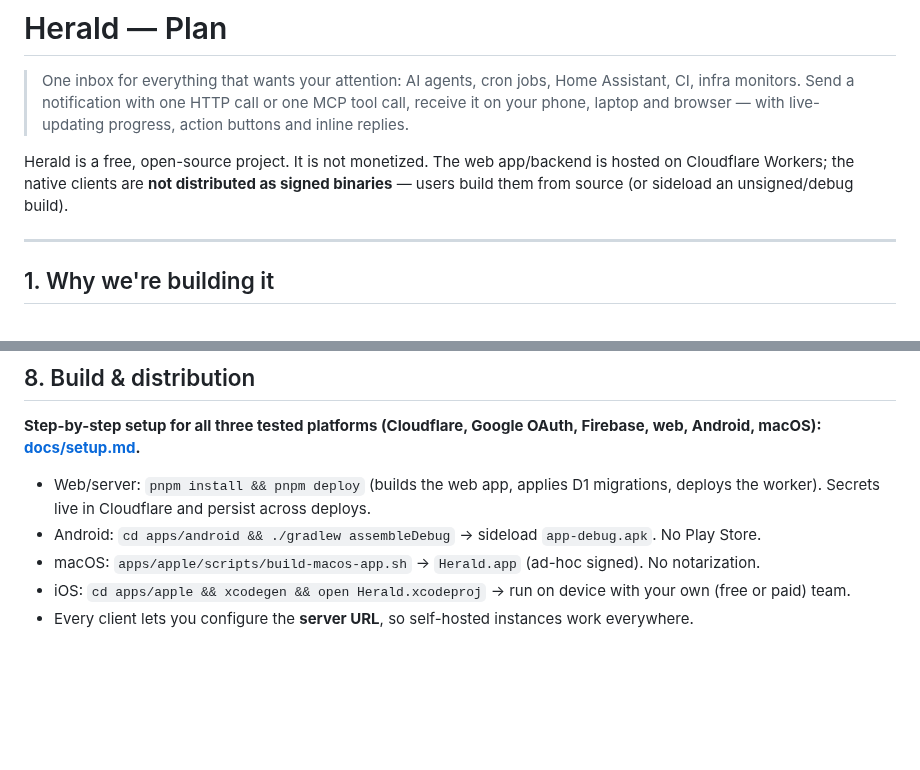
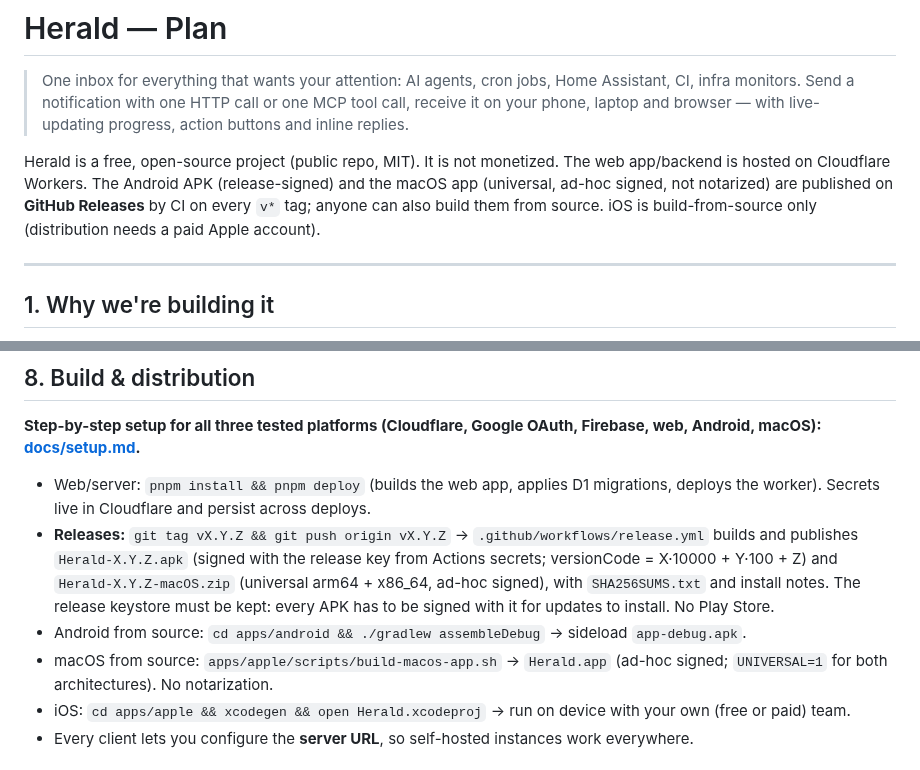
Before and after one commit to Nishkalkashyap/oyee, a Markdown page: PLAN.md, 2 parts joined by grey strips. Drawn GitHub-style; blank space fills up the shorter version.

```diff
--- a/PLAN.md
+++ b/PLAN.md
@@ -4,9 +4,10 @@
 > Send a notification with one HTTP call or one MCP tool call, receive it on your phone, laptop and browser —
 > with live-updating progress, action buttons and inline replies.
 
-Herald is a free, open-source project. It is not monetized. The web app/backend is hosted on Cloudflare Workers;
-the native clients are **not distributed as signed binaries** — users build them from source (or sideload an
-unsigned/debug build).
+Herald is a free, open-source project (public repo, MIT). It is not monetized. The web app/backend is hosted on
+Cloudflare Workers. The Android APK (release-signed) and the macOS app (universal, ad-hoc signed, not notarized) are
+published on **GitHub Releases** by CI on every `v*` tag; anyone can also build them from source. iOS is
+build-from-source only (distribution needs a paid Apple account).
 
 ---
 
@@ -197,8 +198,13 @@ herald/
 [docs/setup.md](docs/setup.md).**
 
 - Web/server: `pnpm install && pnpm deploy` (builds the web app, applies D1 migrations, deploys the worker). Secrets live in Cloudflare and persist across deploys.
-- Android: `cd apps/android && ./gradlew assembleDebug` → sideload `app-debug.apk`. No Play Store.
-- macOS: `apps/apple/scripts/build-macos-app.sh` → `Herald.app` (ad-hoc signed). No notarization.
+- **Releases:** `git tag vX.Y.Z && git push origin vX.Y.Z` → `.github/workflows/release.yml` builds and publishes
+  `Herald-X.Y.Z.apk` (signed with the release key from Actions secrets; versionCode = X·10000 + Y·100 + Z) and
+  `Herald-X.Y.Z-macOS.zip` (universal arm64 + x86_64, ad-hoc signed), with `SHA256SUMS.txt` and install notes. The
+  release keystore must be kept: every APK has to be signed with it for updates to install. No Play Store.
+- Android from source: `cd apps/android && ./gradlew assembleDebug` → sideload `app-debug.apk`.
+- macOS from source: `apps/apple/scripts/build-macos-app.sh` → `Herald.app` (ad-hoc signed; `UNIVERSAL=1` for both
+  architectures). No notarization.
 - iOS: `cd apps/apple && xcodegen && open Herald.xcodeproj` → run on device with your own (free or paid) team.
 - Every client lets you configure the **server URL**, so self-hosted instances work everywhere.
 
```
Also changed, not shown: README.md (+54 -11 lines), docs/setup.md (+13 -0 lines), docs/screenshots/android-inbox.png (added), docs/screenshots/macos-inbox.png (added), docs/screenshots/web-connect-light.png (added), docs/screenshots/web-inbox-dark.png (added), docs/screenshots/web-inbox-light.png (added), docs/screenshots/web-mobile-light.png (added), 3 other files.
